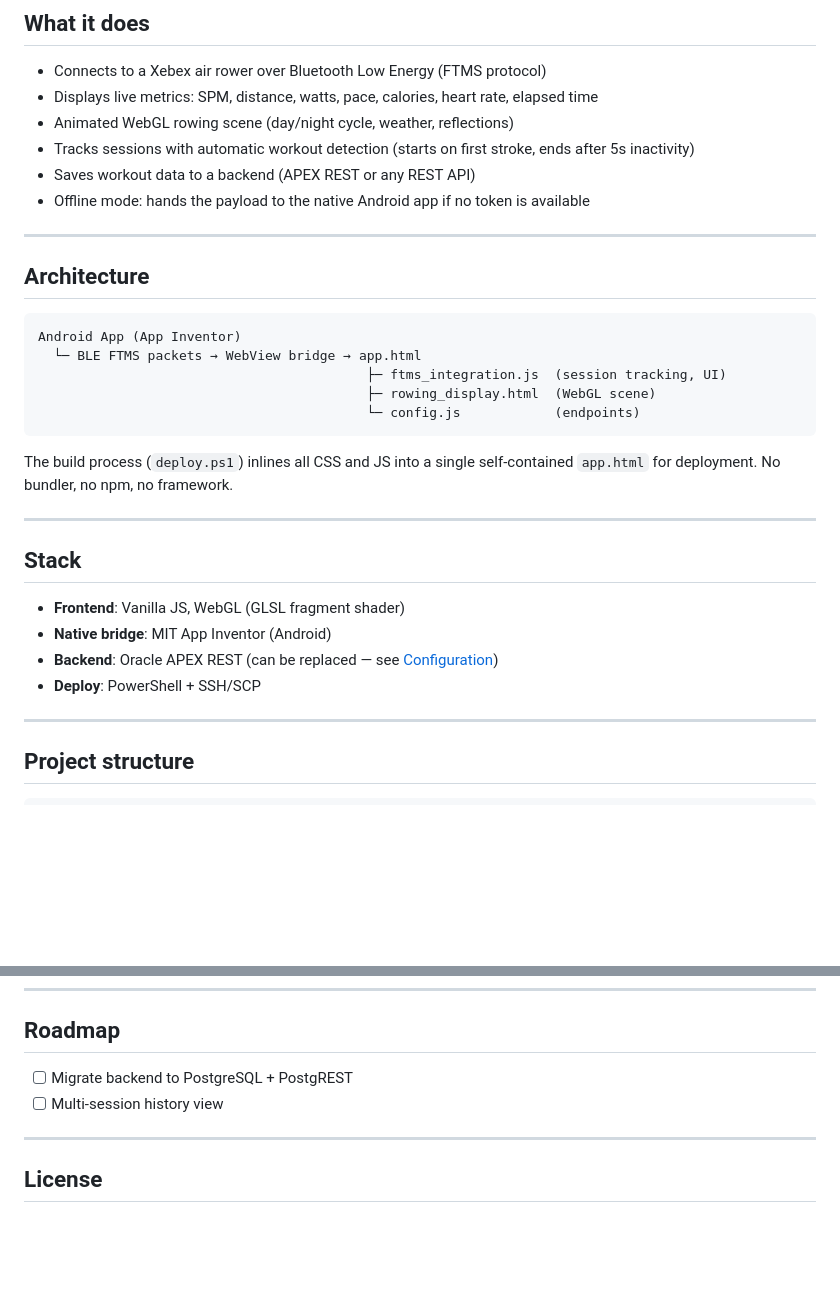
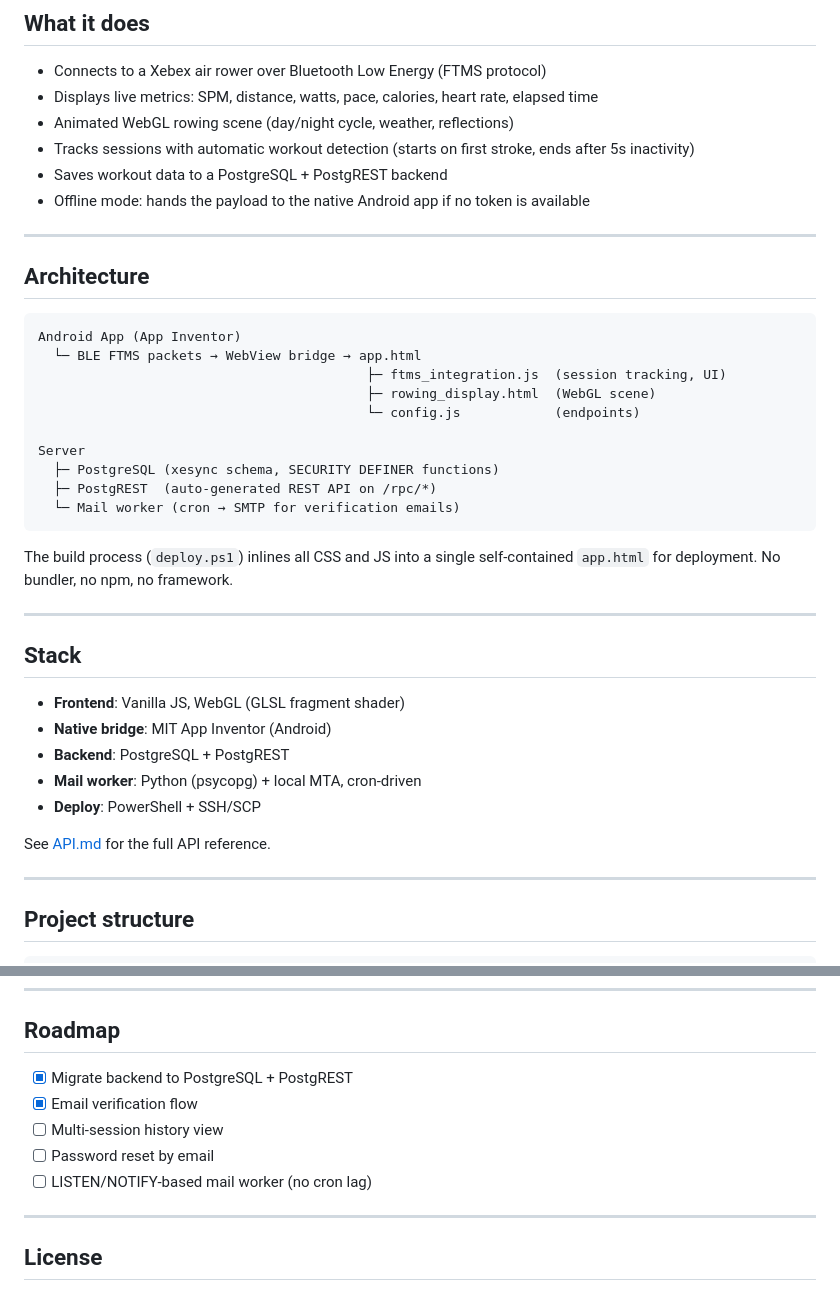
Before and after one commit to INTARYNX/xesync, a Markdown page: README.md, 2 parts joined by grey strips. GitHub-like rendering; blank space fills up the shorter version.

````diff
--- a/README.md
+++ b/README.md
@@ -12,7 +12,7 @@ Real-time Bluetooth rowing tracker for Xebex air rowers. Connects via a native A
 - Displays live metrics: SPM, distance, watts, pace, calories, heart rate, elapsed time
 - Animated WebGL rowing scene (day/night cycle, weather, reflections)
 - Tracks sessions with automatic workout detection (starts on first stroke, ends after 5s inactivity)
-- Saves workout data to a backend (APEX REST or any REST API)
+- Saves workout data to a PostgreSQL + PostgREST backend
 - Offline mode: hands the payload to the native Android app if no token is available
 
 ---
@@ -25,6 +25,11 @@ Android App (App Inventor)
                                           ├─ ftms_integration.js  (session tracking, UI)
                                           ├─ rowing_display.html  (WebGL scene)
                                           └─ config.js            (endpoints)
+
+Server
+  ├─ PostgreSQL (xesync schema, SECURITY DEFINER functions)
+  ├─ PostgREST  (auto-generated REST API on /rpc/*)
+  └─ Mail worker (cron → SMTP for verification emails)
 ```
 
 The build process (`deploy.ps1`) inlines all CSS and JS into a single self-contained `app.html` for deployment. No bundler, no npm, no framework.
@@ -35,8 +40,11 @@ The build process (`deploy.ps1`) inlines all CSS and JS into a single self-conta
 
 - **Frontend**: Vanilla JS, WebGL (GLSL fragment shader)
 - **Native bridge**: MIT App Inventor (Android)
-- **Backend**: Oracle APEX REST (can be replaced — see [Configuration](#configuration))
+- **Backend**: PostgreSQL + PostgREST
+- **Mail worker**: Python (psycopg) + local MTA, cron-driven
 - **Deploy**: PowerShell + SSH/SCP
+
+See [API.md](API.md) for the full API reference.
 
 ---
 
@@ -139,8 +186,11 @@ Xebex air rowers use a non-standard 20-byte FTMS payload where 16-bit values are
 
 ## Roadmap
 
-- [ ] Migrate backend to PostgreSQL + PostgREST
+- [x] Migrate backend to PostgreSQL + PostgREST
+- [x] Email verification flow
 - [ ] Multi-session history view
+- [ ] Password reset by email
+- [ ] LISTEN/NOTIFY-based mail worker (no cron lag)
 
 ---
 
````
Also changed, not shown: other parts of README.md (+48 -9 lines).
